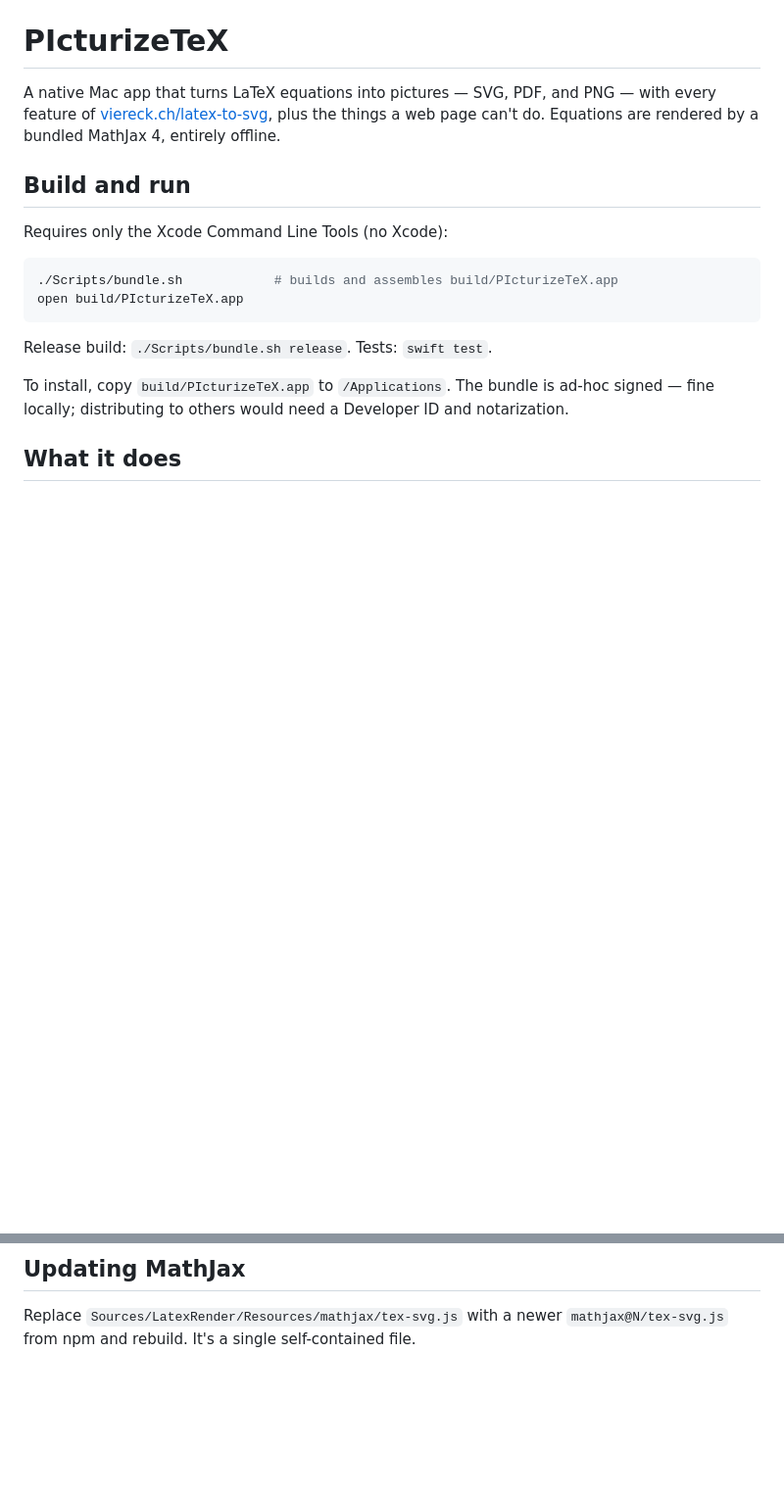
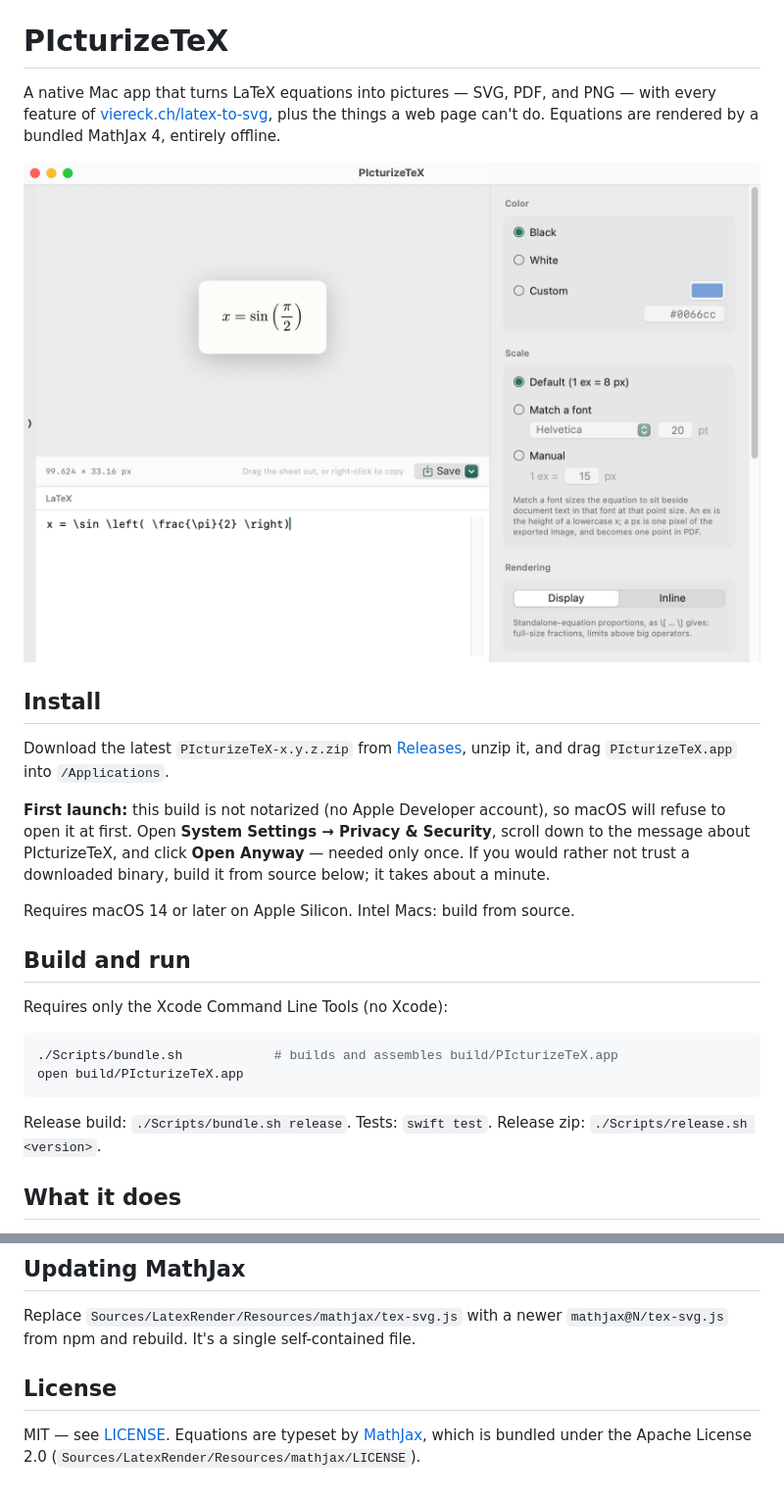
Before and after one commit to hl2199/PIcturizeTeX, a Markdown page: README.md, 2 parts joined by grey strips. Shown: that part at 98% size. Rendered like a GitHub page; pictures changed too: docs/screenshot-main.png (added); blank space fills up the shorter version.

Commit message:
Add MIT license, MathJax attribution, release packaging, install docs

````diff
--- a/README.md
+++ b/README.md
@@ -4,6 +4,22 @@ A native Mac app that turns LaTeX equations into pictures — SVG, PDF, and PNG
 every feature of [viereck.ch/latex-to-svg](https://viereck.ch/latex-to-svg/), plus the
 things a web page can't do. Equations are rendered by a bundled MathJax 4, entirely
 offline.
+
+![PIcturizeTeX main window](docs/screenshot-main.png)
+
+## Install
+
+Download the latest `PIcturizeTeX-x.y.z.zip` from
+[Releases](../../releases), unzip it, and drag `PIcturizeTeX.app` into
+`/Applications`.
+
+**First launch:** this build is not notarized (no Apple Developer account), so
+macOS will refuse to open it at first. Open **System Settings → Privacy &
+Security**, scroll down to the message about PIcturizeTeX, and click **Open
+Anyway** — needed only once. If you would rather not trust a downloaded
+binary, build it from source below; it takes about a minute.
+
+Requires macOS 14 or later on Apple Silicon. Intel Macs: build from source.
 
 ## Build and run
 
@@ -15,10 +31,7 @@ open build/PIcturizeTeX.app
 ```
 
 Release build: `./Scripts/bundle.sh release`. Tests: `swift test`.
-
-To install, copy `build/PIcturizeTeX.app` to `/Applications`. The bundle is ad-hoc
-signed — fine locally; distributing to others would need a Developer ID and
-notarization.
+Release zip: `./Scripts/release.sh <version>`.
 
 ## What it does
 
@@ -57,3 +70,9 @@ Data lives in `~/Library/Application Support/PIcturizeTeX/` (`history.json`,
 
 Replace `Sources/LatexRender/Resources/mathjax/tex-svg.js` with a newer
 `mathjax@N/tex-svg.js` from npm and rebuild. It's a single self-contained file.
+
+## License
+
+MIT — see [LICENSE](LICENSE). Equations are typeset by
+[MathJax](https://www.mathjax.org), which is bundled under the Apache License
+2.0 (`Sources/LatexRender/Resources/mathjax/LICENSE`).
````
Also changed, not shown: docs/screenshot-menubar.png (added), 4 other files.
